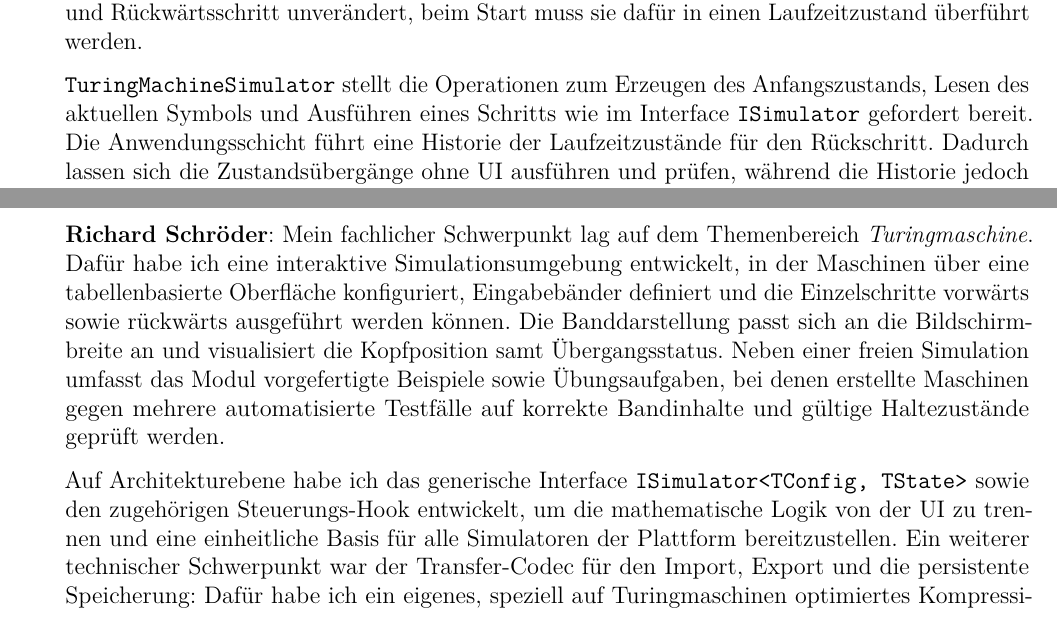
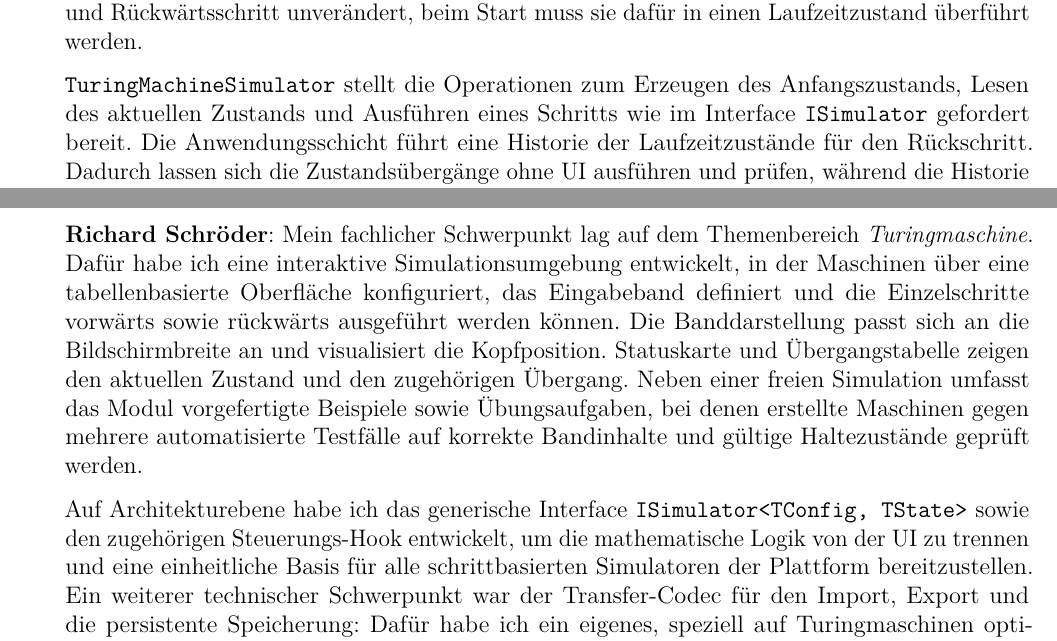
Before and after one commit to Markussus/ProjektArbeit_GI_Plattform, a LaTeX document (docs/documentation/documentation.tex, which reads docs/documentation/includes/04_Designentscheidungen/04_01.tex, docs/documentation/includes/06_Fazit/06_01.tex): two parts of pages 19 and 39 of 43, joined at a grey line, cut so that both start at the same text. Compiled offline with pdfLaTeX.

Commit message:
docs: language fine tuning

```diff
--- a/docs/documentation/includes/04_Designentscheidungen/04_01.tex
+++ b/docs/documentation/includes/04_Designentscheidungen/04_01.tex
@@ -6,7 +6,7 @@ Der Themenbereich Turingmaschine umfasst eine Übersicht, sieben Beispiele, drei
 
 Die Implementierung ist in \verb|domain|, \verb|application|, \verb|presentation| und \verb|adapters| gegliedert. \verb|TMProgram| enthält die editierbare Maschinenkonfiguration mit Zuständen, Alphabeten, Blank-Symbol, Start- und Haltezuständen, Übergängen und Anfangsband. \verb|TMRuntime| hält den aktuellen Zustand, die Kopfposition, den Bandinhalt, den Schrittzähler und die Halteinformation. Gegenüber einem gemeinsamen veränderlichen Modell bleibt die Konfiguration beim Vorwärts- und Rückwärtsschritt unverändert, beim Start muss sie dafür in einen Laufzeitzustand überführt werden.
 
-\verb|TuringMachineSimulator| stellt die Operationen zum Erzeugen des Anfangszustands, Lesen des aktuellen Symbols und Ausführen eines Schritts wie im Interface \verb|ISimulator| gefordert bereit. Die Anwendungsschicht führt eine Historie der Laufzeitzustände für den Rückschritt. Dadurch lassen sich die Zustandsübergänge ohne UI ausführen und prüfen, während die Historie jedoch zusätzlichen Speicher pro Schritt benötigt.
+\verb|TuringMachineSimulator| stellt die Operationen zum Erzeugen des Anfangszustands, Lesen des aktuellen Zustands und Ausführen eines Schritts wie im Interface \verb|ISimulator| gefordert bereit. Die Anwendungsschicht führt eine Historie der Laufzeitzustände für den Rückschritt. Dadurch lassen sich die Zustandsübergänge ohne UI ausführen und prüfen, während die Historie jedoch zusätzlichen Speicher pro Schritt benötigt.
 
 Fehlende Übergänge werden als reguläres Halten und nicht als technischer Fehler behandelt. Ein nicht definierter Übergang erzeugt den Haltegrund \verb|missing_transition|, ein vorgesehener Haltezustand \verb|halt_state|. Dadurch können Lernende unvollständige Übergangstabellen schrittweise bearbeiten und testen. Die Alternative, jeden fehlenden Übergang als Validierungsfehler zu behandeln, würde den Start solcher Zwischenstände verhindern.
 
--- a/docs/documentation/includes/06_Fazit/06_01.tex
+++ b/docs/documentation/includes/06_Fazit/06_01.tex
@@ -46,9 +46,9 @@ Tests abgesichert. Der DNF-Bereich nutzt außerdem den gemeinsamen Themenaufbau
 vorhandenen Funktionen für Import und Export. Dadurch fügt er sich in Bedienung und
 Darstellung in die gesamte Lernplattform ein.
 
-\textbf{Richard Schröder}: Mein fachlicher Schwerpunkt lag auf dem Themenbereich \emph{Turingmaschine}. Dafür habe ich eine interaktive Simulationsumgebung entwickelt, in der Maschinen über eine tabellenbasierte Oberfläche konfiguriert, Eingabebänder definiert und die Einzelschritte vorwärts sowie rückwärts ausgeführt werden können. Die Banddarstellung passt sich an die Bildschirmbreite an und visualisiert die Kopfposition samt Übergangsstatus. Neben einer freien Simulation umfasst das Modul vorgefertigte Beispiele sowie Übungsaufgaben, bei denen erstellte Maschinen gegen mehrere automatisierte Testfälle auf korrekte Bandinhalte und gültige Haltezustände geprüft werden.
+\textbf{Richard Schröder}: Mein fachlicher Schwerpunkt lag auf dem Themenbereich \emph{Turingmaschine}. Dafür habe ich eine interaktive Simulationsumgebung entwickelt, in der Maschinen über eine tabellenbasierte Oberfläche konfiguriert, das Eingabeband definiert und die Einzelschritte vorwärts sowie rückwärts ausgeführt werden können. Die Banddarstellung passt sich an die Bildschirmbreite an und visualisiert die Kopfposition. Statuskarte und Übergangstabelle zeigen den aktuellen Zustand und den zugehörigen Übergang. Neben einer freien Simulation umfasst das Modul vorgefertigte Beispiele sowie Übungsaufgaben, bei denen erstellte Maschinen gegen mehrere automatisierte Testfälle auf korrekte Bandinhalte und gültige Haltezustände geprüft werden.
 
-Auf Architekturebene habe ich das generische Interface \verb|ISimulator<TConfig, TState>| sowie den zugehörigen Steuerungs-Hook entwickelt, um die mathematische Logik von der \gls{ui} zu trennen und eine einheitliche Basis für alle Simulatoren der Plattform bereitzustellen. Ein weiterer technischer Schwerpunkt war der Transfer-Codec für den Import, Export und die persistente Speicherung: Dafür habe ich ein eigenes, speziell auf Turingmaschinen optimiertes Kompressionsverfahren auf Bitstream-Basis entworfen, das Zustände, Alphabete und Übergangstabellen kompakt als Base64URL-Zeichenkette kodiert.
+Auf Architekturebene habe ich das generische Interface \verb|ISimulator<TConfig, TState>| sowie den zugehörigen Steuerungs-Hook entwickelt, um die mathematische Logik von der \gls{ui} zu trennen und eine einheitliche Basis für alle schrittbasierten Simulatoren der Plattform bereitzustellen. Ein weiterer technischer Schwerpunkt war der Transfer-Codec für den Import, Export und die persistente Speicherung: Dafür habe ich ein eigenes, speziell auf Turingmaschinen optimiertes Kompressionsverfahren auf Bitstream-Basis entworfen, das Zustände, Alphabete und Übergangstabellen kompakt als Base64URL-Zeichenkette kodiert.
 
 \textbf{Enrico Ebert}: Mein fachlicher Schwerpunkt lag auf den Themenbereichen \emph{Zahlensysteme} und \emph{Encoding}. Im Bereich Zahlensysteme habe ich Simulatoren für die Umrechnung zwischen verschiedenen Basen, Rechenoperationen mit negativen Zahlen im Zweierkomplement sowie eine detaillierte Visualisierung von \gls{ieee754}-Gleitkommazahlen entwickelt. Die Verwendung von \gls{bigint} stellte die korrekte Verarbeitung großer Zahlen sicher. Die schrittweise Darstellung der Bitrepräsentation ermöglichte es Studierenden, den Normalisierungsprozess und die Gleitkommadarstellung nachzuvollziehen.
 
```
Also changed, not shown: docs/documentation/includes/03_KI/03_02.tex (+1 -1 lines), docs/documentation/documentation.pdf.
